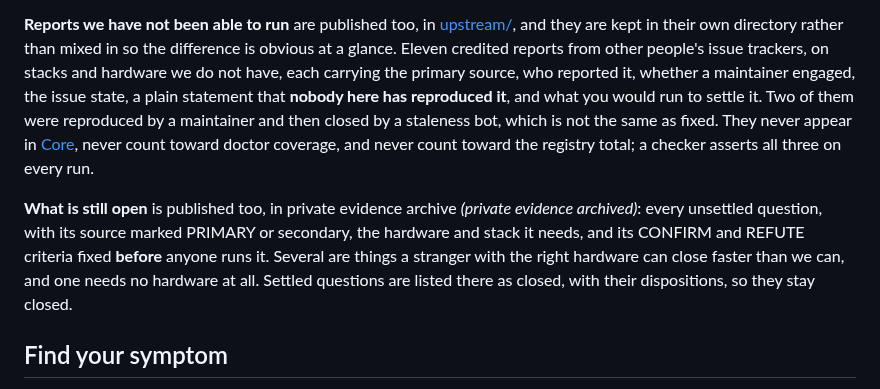
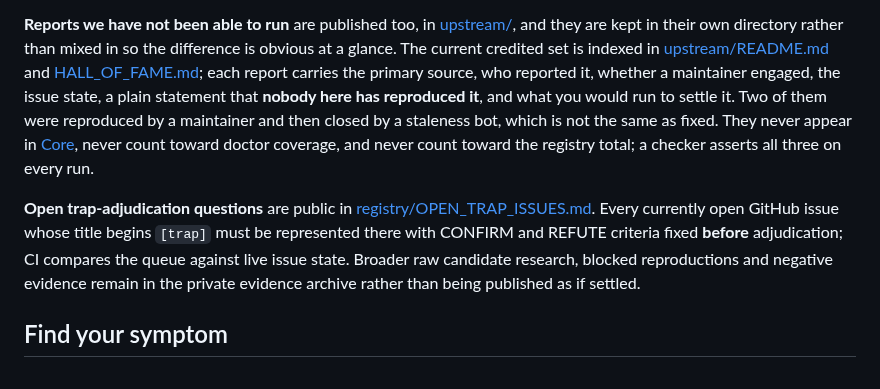
Before and after one commit to Blackwellboy/model-serving-minefield, a Markdown page: README.md, the part around the change. Rendered like a GitHub page.

Commit message:
docs: remove stale upstream count and point open intake to live queue

```diff
--- a/README.md
+++ b/README.md
@@ -137,22 +137,23 @@ stop chasing a ghost somebody else already chased.
 
 **Reports we have not been able to run** are published too, in
 [upstream/](upstream/), and they are kept in their own directory rather than
-mixed in so the difference is obvious at a glance. Eleven credited reports from
-other people's issue trackers, on stacks and hardware we do not have, each
-carrying the primary source, who reported it, whether a maintainer engaged, the
+mixed in so the difference is obvious at a glance. The current credited set is
+indexed in [upstream/README.md](upstream/README.md) and
+[HALL_OF_FAME.md](HALL_OF_FAME.md); each report carries the primary source, who
+reported it, whether a maintainer engaged, the
 issue state, a plain statement that **nobody here has reproduced it**, and what
 you would run to settle it. Two of them were reproduced by a maintainer and
 then closed by a staleness bot, which is not the same as fixed. They never
 appear in [Core](CORE.md), never count toward doctor coverage, and never count
 toward the registry total; a checker asserts all three on every run.
 
-**What is still open** is published too, in
-private evidence archive *(private evidence archived)*: every unsettled question,
-with its source marked PRIMARY or secondary, the hardware and stack it needs,
-and its CONFIRM and REFUTE criteria fixed **before** anyone runs it. Several are
-things a stranger with the right hardware can close faster than we can, and one
-needs no hardware at all. Settled questions are listed there as closed, with
-their dispositions, so they stay closed.
+**Open trap-adjudication questions** are public in
+[registry/OPEN_TRAP_ISSUES.md](registry/OPEN_TRAP_ISSUES.md). Every currently
+open GitHub issue whose title begins `[trap]` must be represented there with
+CONFIRM and REFUTE criteria fixed **before** adjudication; CI compares the queue
+against live issue state. Broader raw candidate research, blocked reproductions
+and negative evidence remain in the private evidence archive rather than being
+published as if settled.
 
 ## Find your symptom
 
```
